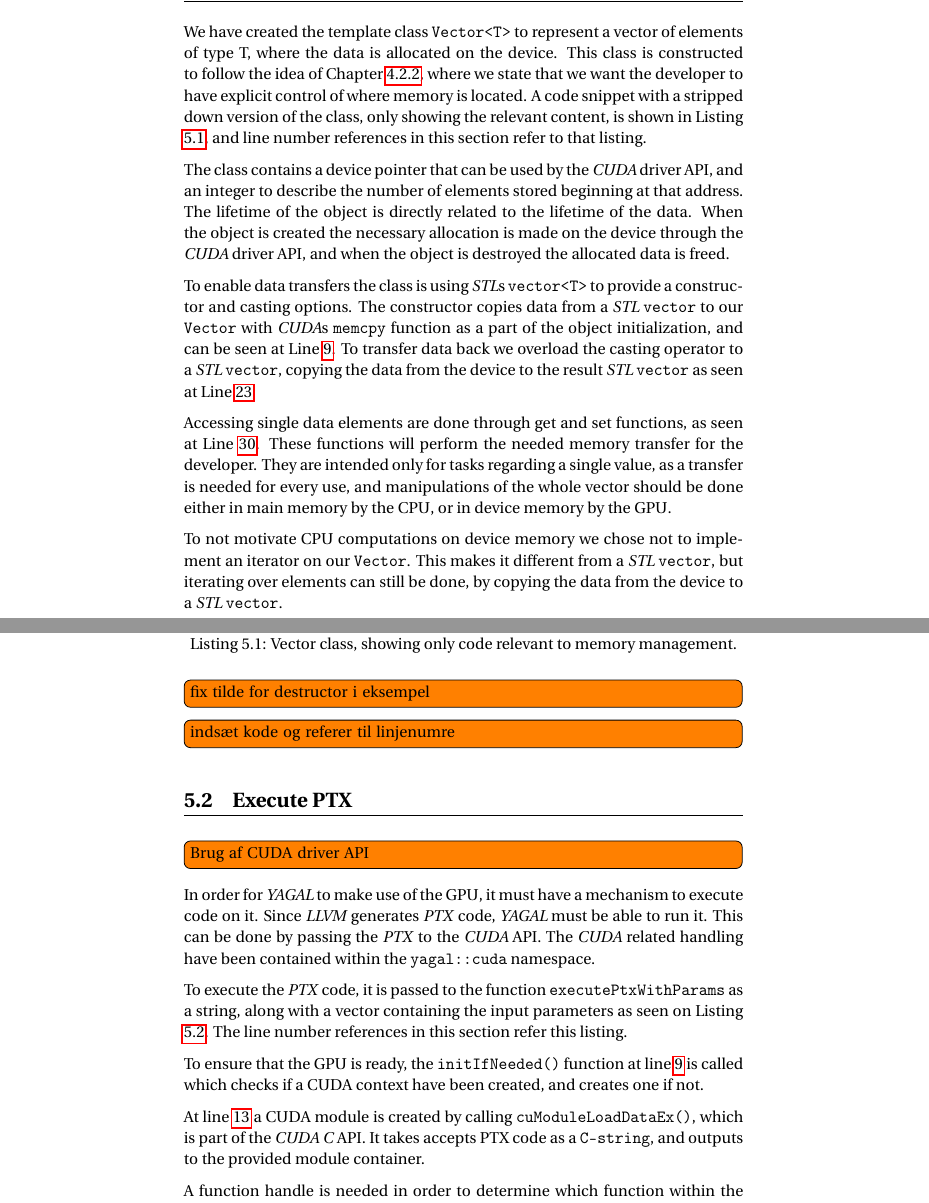
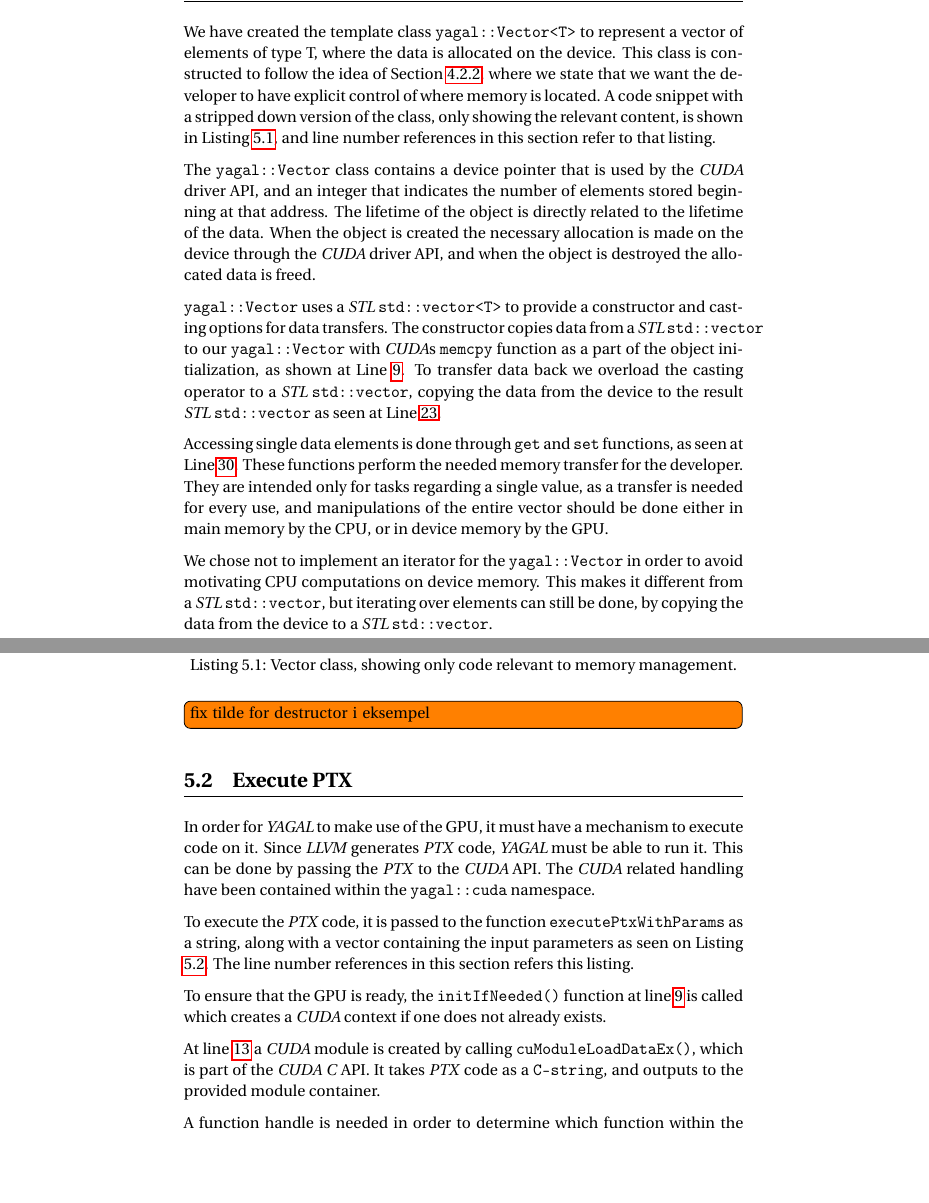
Before and after one commit to Blezzing/sw10-report, a LaTeX thesis (master.tex, which reads chapters/implementation/deviceMemory.tex, chapters/implementation/executePTX.tex): two parts of pages 29 and 31 of 45, joined at a grey line, cut so that both start at the same text, the shorter picture padded with empty space. Compiled offline with pdfLaTeX.

Commit message:
Made supervisor corrections and other misc corrections.

```diff
--- a/chapters/implementation/deviceMemory.tex
+++ b/chapters/implementation/deviceMemory.tex
@@ -1,13 +1,13 @@
 \section{Management of Device Memory}
-We have created the template class \texttt{Vector<T>} to represent a vector of elements of type T, where the data is allocated on the device. This class is constructed to follow the idea of Chapter \ref{memoryModelDesign}, where we state that we want the developer to have explicit control of where memory is located. A code snippet with a stripped down version of the class, only showing the relevant content, is shown in Listing \ref{code:memoryManagementVector}, and line number references in this section refer to that listing.
+We have created the template class \texttt{yagal::Vector<T>} to represent a vector of elements of type T, where the data is allocated on the device. This class is constructed to follow the idea of Section \ref{memoryModelDesign}, where we state that we want the developer to have explicit control of where memory is located. A code snippet with a stripped down version of the class, only showing the relevant content, is shown in Listing \ref{code:memoryManagementVector}, and line number references in this section refer to that listing.
 
-The class contains a device pointer that can be used by the \textit{CUDA} driver API, and an integer to describe the number of elements stored beginning at that address. The lifetime of the object is directly related to the lifetime of the data. When the object is created the necessary allocation is made on the device through the \textit{CUDA} driver API, and when the object is destroyed the allocated data is freed.
+The \texttt{yagal::Vector} class contains a device pointer that is used by the \textit{CUDA} driver API, and an integer that indicates the number of elements stored beginning at that address. The lifetime of the object is directly related to the lifetime of the data. When the object is created the necessary allocation is made on the device through the \textit{CUDA} driver API, and when the object is destroyed the allocated data is freed.
 
-To enable data transfers the class is using \textit{STL}s \texttt{vector<T>} to provide a constructor and casting options. The constructor copies data from a \textit{STL} \texttt{vector} to our \texttt{Vector} with \textit{CUDA}s \texttt{memcpy} function as a part of the object initialization, and can be seen at Line \ref{code:memoryManagementVectorConstructors}. To transfer data back we overload the casting operator to a \textit{STL} \texttt{vector}, copying the data from the device to the result \textit{STL} \texttt{vector} as seen at Line \ref{code:memoryManagementVectorCast};
+\texttt{yagal::Vector} uses a \textit{STL} \texttt{std::vector<T>} to provide a constructor and casting options for data transfers. The constructor copies data from a \textit{STL} \texttt{std::vector} to our \texttt{yagal::Vector} with \textit{CUDA}s \texttt{memcpy} function as a part of the object initialization, as shown at Line \ref{code:memoryManagementVectorConstructors}. To transfer data back we overload the casting operator to a \textit{STL} \texttt{std::vector}, copying the data from the device to the result \textit{STL} \texttt{std::vector} as seen at Line \ref{code:memoryManagementVectorCast}.
 
-Accessing single data elements are done through get and set functions, as seen at Line \ref{code:memoryManagementVectorAcc}. These functions will perform the needed memory transfer for the developer. They are intended only for tasks regarding a single value, as a transfer is needed for every use, and manipulations of the whole vector should be done either in main memory by the CPU, or in device memory by the GPU.
+Accessing single data elements is done through \texttt{get} and \texttt{set} functions, as seen at Line \ref{code:memoryManagementVectorAcc}. These functions perform the needed memory transfer for the developer. They are intended only for tasks regarding a single value, as a transfer is needed for every use, and manipulations of the entire vector should be done either in main memory by the CPU, or in device memory by the GPU.
 
-To not motivate CPU computations on device memory we chose not to implement an iterator on our \texttt{Vector}. This makes it different from a \textit{STL} \texttt{vector}, but iterating over elements can still be done, by copying the data from the device to a \textit{STL} \texttt{vector}.
+We chose not to implement an iterator for the \texttt{yagal::Vector} in order to avoid motivating CPU computations on device memory. This makes it different from a \textit{STL} \texttt{std::vector}, but iterating over elements can still be done, by copying the data from the device to a \textit{STL} \texttt{std::vector}.
 
 \todo{figur der viser data placering måske..}
 
@@ -63,5 +63,3 @@ namespace yagal{
 }
 \end{lstlisting}
 \todo{fix tilde for destructor i eksempel}
-
-\todo{indsæt kode og referer til linjenumre}
--- a/chapters/implementation/executePTX.tex
+++ b/chapters/implementation/executePTX.tex
@@ -1,15 +1,14 @@
 \section{Execute PTX}
-\todo{Brug af CUDA driver API}
 
 % Motivation
 In order for \textit{YAGAL} to make use of the GPU, it must have a mechanism to execute code on it. Since \textit{LLVM} generates \textit{PTX} code, \textit{YAGAL} must be able to run it. This can be done by passing the \textit{PTX} to the \textit{CUDA} API. The \textit{CUDA} related handling have been contained within the \texttt{yagal::cuda} namespace.
 
 % Implementation
-To execute the \textit{PTX} code, it is passed to the function \texttt{executePtxWithParams} as a string, along with a vector containing the input parameters as seen on Listing \ref{code:executePtxWithParams}. The line number references in this section refer this listing.
+To execute the \textit{PTX} code, it is passed to the function \texttt{executePtxWithParams} as a string, along with a vector containing the input parameters as seen on Listing \ref{code:executePtxWithParams}. The line number references in this section refers this listing.
 
-To ensure that the GPU is ready, the \texttt{initIfNeeded()} function at line \ref{code:executePtxWithParams:init} is called which checks if a CUDA context have been created, and creates one if not.
+To ensure that the GPU is ready, the \texttt{initIfNeeded()} function at line \ref{code:executePtxWithParams:init} is called which creates a \textit{CUDA} context if one does not already exists.
 
-At line \ref{code:executePtxWithParams:crtMd} a CUDA module is created by calling \texttt{cuModuleLoadDataEx()}, which is part of the \textit{CUDA C} API. It takes accepts PTX code as a \texttt{C-string}, and outputs to the provided module container.
+At line \ref{code:executePtxWithParams:crtMd} a \textit{CUDA} module is created by calling \texttt{cuModuleLoadDataEx()}, which is part of the \textit{CUDA C} API. It takes \textit{PTX} code as a \texttt{C-string}, and outputs to the provided module container.
 
 A function handle is needed in order to determine which function within the module to execute. The handle is identified by calling \texttt{cuModuleGetFunction()} at line \ref{code:executePtxWithParams:handle}. Here a function called \texttt{kernel} is requested from within the module. \texttt{kernel} is the hardcoded name of a function that is created by \textit{YAGAL}.
 
```
